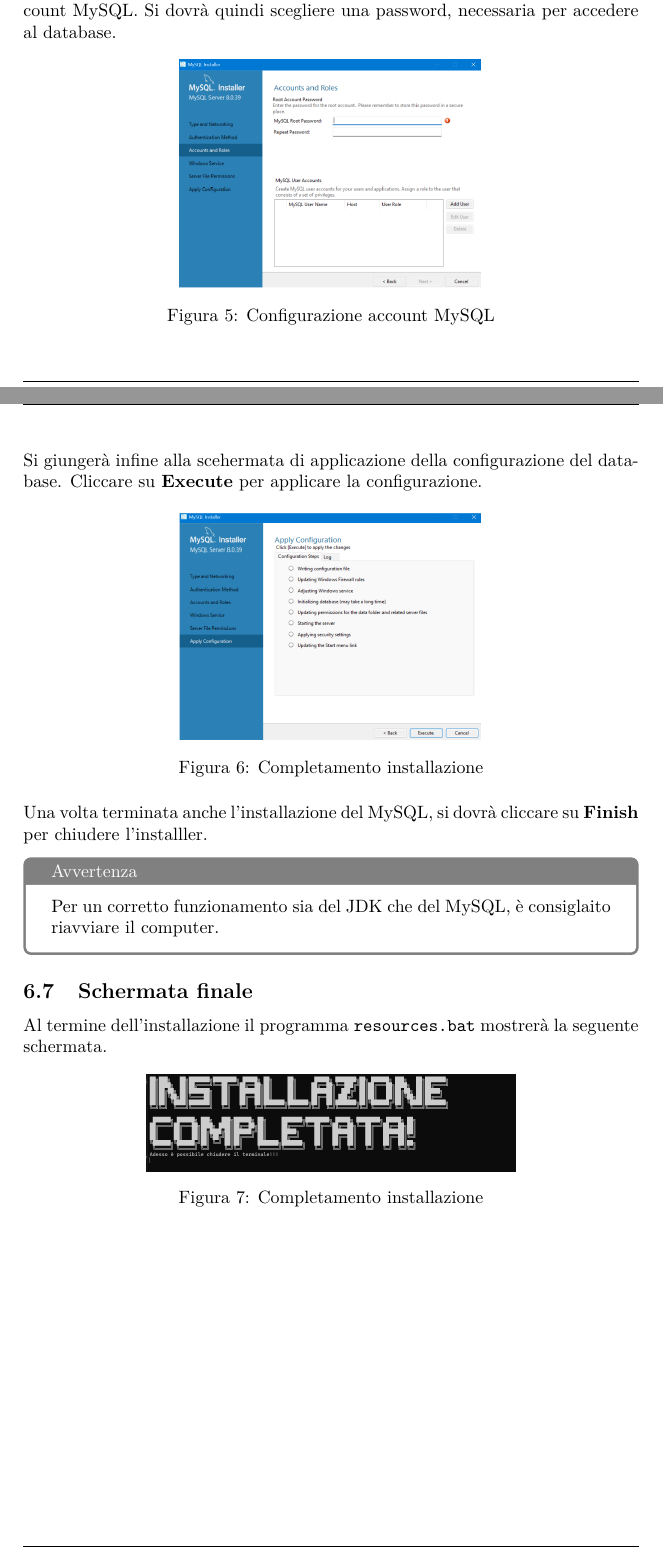
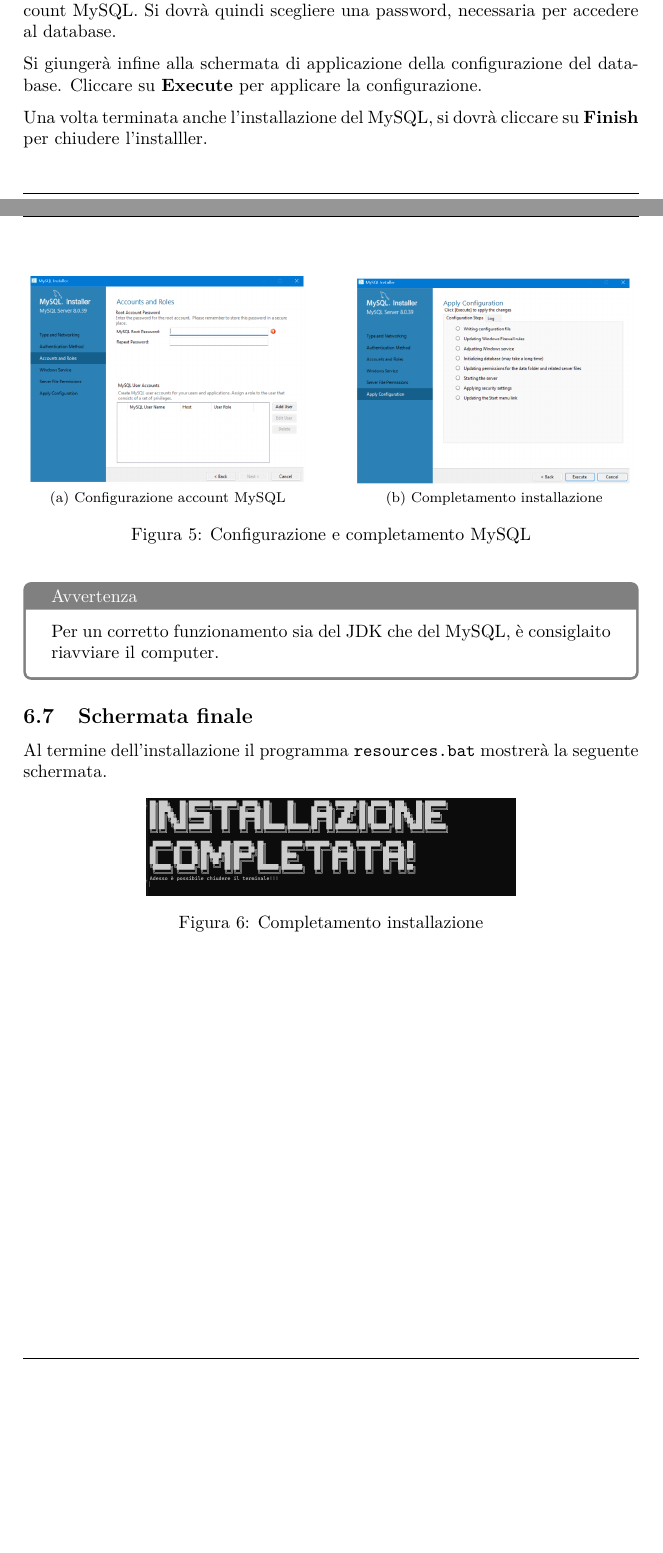
Before and after one commit to Vsb23/Progetto_MAP_2, a LaTeX document (Documentazione/relazione/main.tex, which reads Documentazione/relazione/Base/Installazione.tex): two parts of pages 8 and 9 of 21 before the commit and two parts of pages 8 and 9 of 22 after it, joined at a grey line, cut so that both start at the same text, the shorter picture padded with empty space. Compiled offline with pdfLaTeX.

Commit message:
aggiustati format documento

```diff
--- a/Documentazione/relazione/Base/Installazione.tex
+++ b/Documentazione/relazione/Base/Installazione.tex
@@ -89,20 +89,17 @@ Dopo aver scaricato i file, si dovrà cliccare nuovamente su \textbf{Execute}.
 \subsection{Configurazione del account MySQL}
 Una volta terminato il download, si procederà con la configurazione dell'account MySQL. Si dovrà quindi scegliere una password, necessaria per accedere al database.
 
-
+Si giungerà infine alla schermata di applicazione della configurazione del database. Cliccare su \textbf{Execute} per applicare la configurazione.
 \begin{figure}[h!]
     \centering
-    \includegraphics[width= 0.5\textwidth]{images/setup vero e proio musql.png}
-    \caption{Configurazione account MySQL}
-\end{figure}
-
-
-Si giungerà infine alla scehermata di applicazione della configurazione del database. Cliccare su \textbf{Execute} per applicare la configurazione.
-
-\begin{figure}[h!]
-    \centering
-    \includegraphics[width= 0.5\textwidth]{images/completamenot.png}
-    \caption{Completamento installazione}
+    \subfloat[Configurazione account MySQL]{
+        \includegraphics[width=.45\textwidth]{images/setup vero e proio musql.png}
+    }
+    \hfill
+    \subfloat[Completamento installazione]{
+        \includegraphics[width=.45\textwidth]{images/completamenot.png}
+    }
+    \caption{Configurazione e completamento MySQL}
 \end{figure}
 
 Una volta terminata anche l'installazione del MySQL, si dovrà cliccare su \textbf{Finish} per chiudere l'installler.
@@ -118,6 +115,6 @@ Al termine dell'installazione il programma \texttt{resources.bat} mostrerà la s
 
 \begin{figure}[h!]
     \centering
-    \includegraphics[width= 0.6\textwidth]{images/insytllazione compeltata.png}
+    \includegraphics[width=.6\textwidth]{images/insytllazione compeltata.png}
     \caption{Completamento installazione}
 \end{figure}
--- a/Documentazione/relazione/main.tex
+++ b/Documentazione/relazione/main.tex
@@ -11,7 +11,7 @@
 \newcommand{\image}[3]{
     \begin{figure}[h!]
     \centering
-    \includegraphics[width = 0.5 \textwidth]{#1}
+    \includegraphics[width = \textwidth]{#1}
     \caption{#2}
     \label{#3}
 \end{figure}}
```
Also changed, not shown: Documentazione/relazione/Base/base.tex (+8 -8 lines), Documentazione/relazione/Base/Installazione.tex (10 more changed lines), 1 other file.
